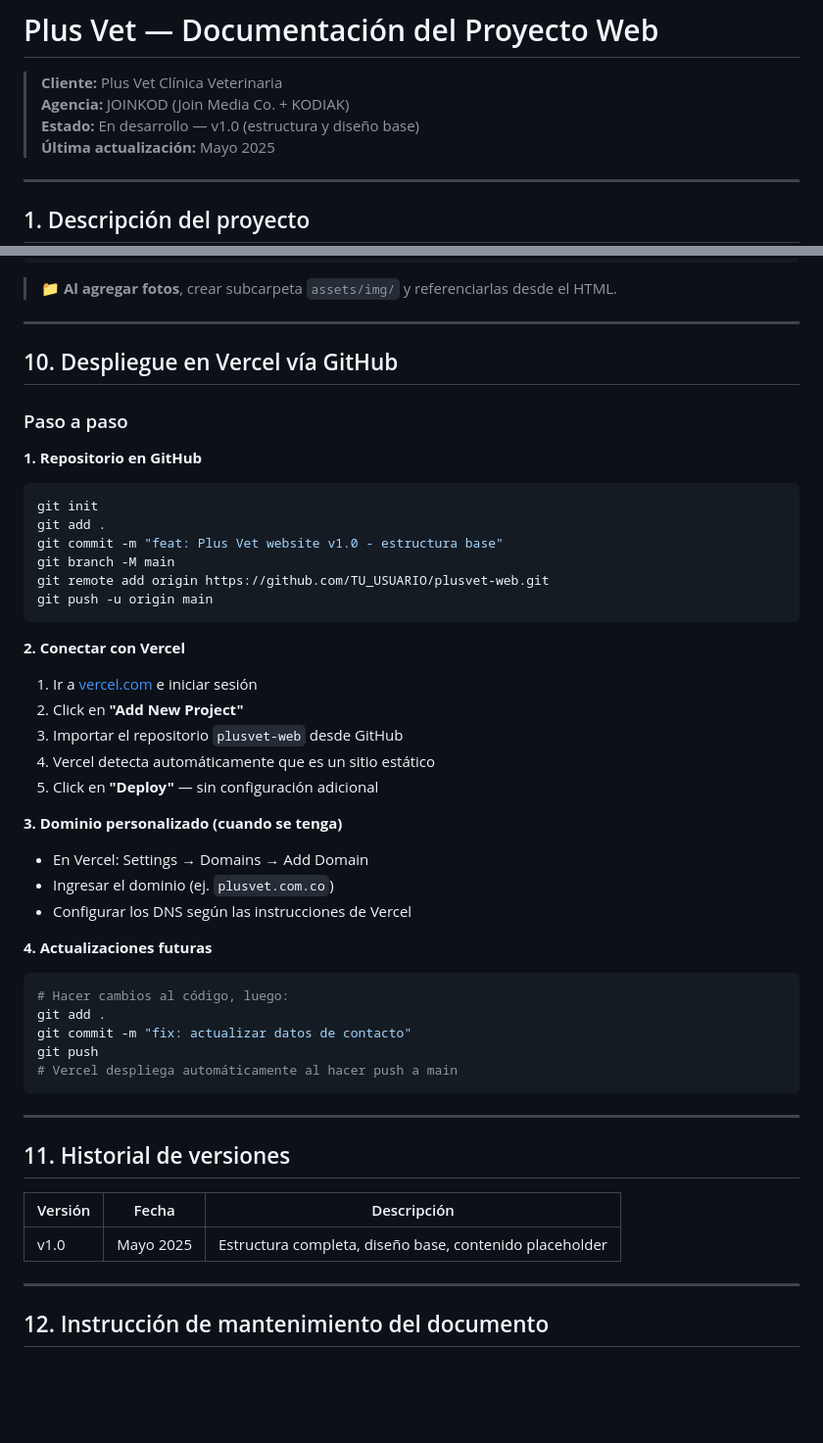
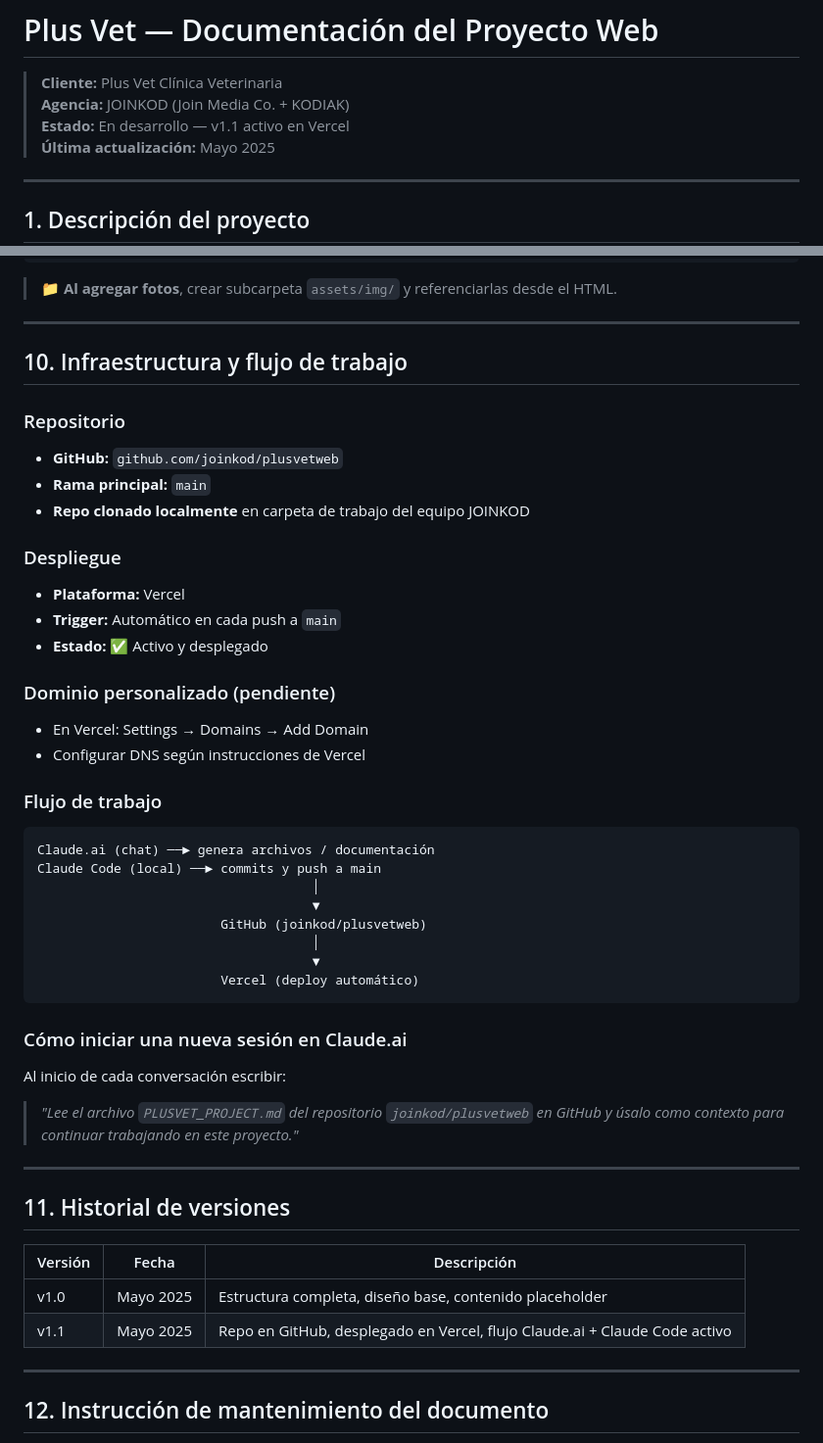
Before and after one commit to joinkod/plusvetweb, a Markdown page: PLUSVET_PROJECT.md, 2 parts joined by grey strips. Shown at 98% size. Rendered like a GitHub page; blank space fills up the shorter version.

````diff
--- a/PLUSVET_PROJECT.md
+++ b/PLUSVET_PROJECT.md
@@ -2,7 +2,7 @@
 
 > **Cliente:** Plus Vet Clínica Veterinaria
 > **Agencia:** JOINKOD (Join Media Co. + KODIAK)
-> **Estado:** En desarrollo — v1.0 (estructura y diseño base)
+> **Estado:** En desarrollo — v1.1 activo en Vercel
 > **Última actualización:** Mayo 2025
 
 ---
@@ -189,48 +189,46 @@ plusvet/
 
 ---
 
-## 10. Despliegue en Vercel vía GitHub
+## 10. Infraestructura y flujo de trabajo
 
-### Paso a paso
+### Repositorio
+- **GitHub:** `github.com/joinkod/plusvetweb`
+- **Rama principal:** `main`
+- **Repo clonado localmente** en carpeta de trabajo del equipo JOINKOD
 
-**1. Repositorio en GitHub**
-```bash
-git init
-git add .
-git commit -m "feat: Plus Vet website v1.0 - estructura base"
-git branch -M main
-git remote add origin https://github.com/TU_USUARIO/plusvet-web.git
-git push -u origin main
+### Despliegue
+- **Plataforma:** Vercel
+- **Trigger:** Automático en cada push a `main`
+- **Estado:** ✅ Activo y desplegado
+
+### Dominio personalizado (pendiente)
+- En Vercel: Settings → Domains → Add Domain
+- Configurar DNS según instrucciones de Vercel
+
+### Flujo de trabajo
+```
+Claude.ai (chat) ──► genera archivos / documentación
+Claude Code (local) ──► commits y push a main
+                                    │
+                                    ▼
+                        GitHub (joinkod/plusvetweb)
+                                    │
+                                    ▼
+                        Vercel (deploy automático)
 ```
 
-**2. Conectar con Vercel**
-1. Ir a [vercel.com](https://vercel.com) e iniciar sesión
-2. Click en **"Add New Project"**
-3. Importar el repositorio `plusvet-web` desde GitHub
-4. Vercel detecta automáticamente que es un sitio estático
-5. Click en **"Deploy"** — sin configuración adicional
-
-**3. Dominio personalizado (cuando se tenga)**
-- En Vercel: Settings → Domains → Add Domain
-- Ingresar el dominio (ej. `plusvet.com.co`)
-- Configurar los DNS según las instrucciones de Vercel
-
-**4. Actualizaciones futuras**
-```bash
-# Hacer cambios al código, luego:
-git add .
-git commit -m "fix: actualizar datos de contacto"
-git push
-# Vercel despliega automáticamente al hacer push a main
-```
+### Cómo iniciar una nueva sesión en Claude.ai
+Al inicio de cada conversación escribir:
+> *"Lee el archivo `PLUSVET_PROJECT.md` del repositorio `joinkod/plusvetweb` en GitHub y úsalo como contexto para continuar trabajando en este proyecto."*
 
 ---
 
 ## 11. Historial de versiones
 
-| Versión | Fecha      | Descripción                                      |
-|---------|------------|--------------------------------------------------|
-| v1.0    | Mayo 2025  | Estructura completa, diseño base, contenido placeholder |
+| Versión | Fecha      | Descripción                                                                |
+|---------|------------|----------------------------------------------------------------------------|
+| v1.0    | Mayo 2025  | Estructura completa, diseño base, contenido placeholder                    |
+| v1.1    | Mayo 2025  | Repo en GitHub, desplegado en Vercel, flujo Claude.ai + Claude Code activo |
 
 ---
 
````
